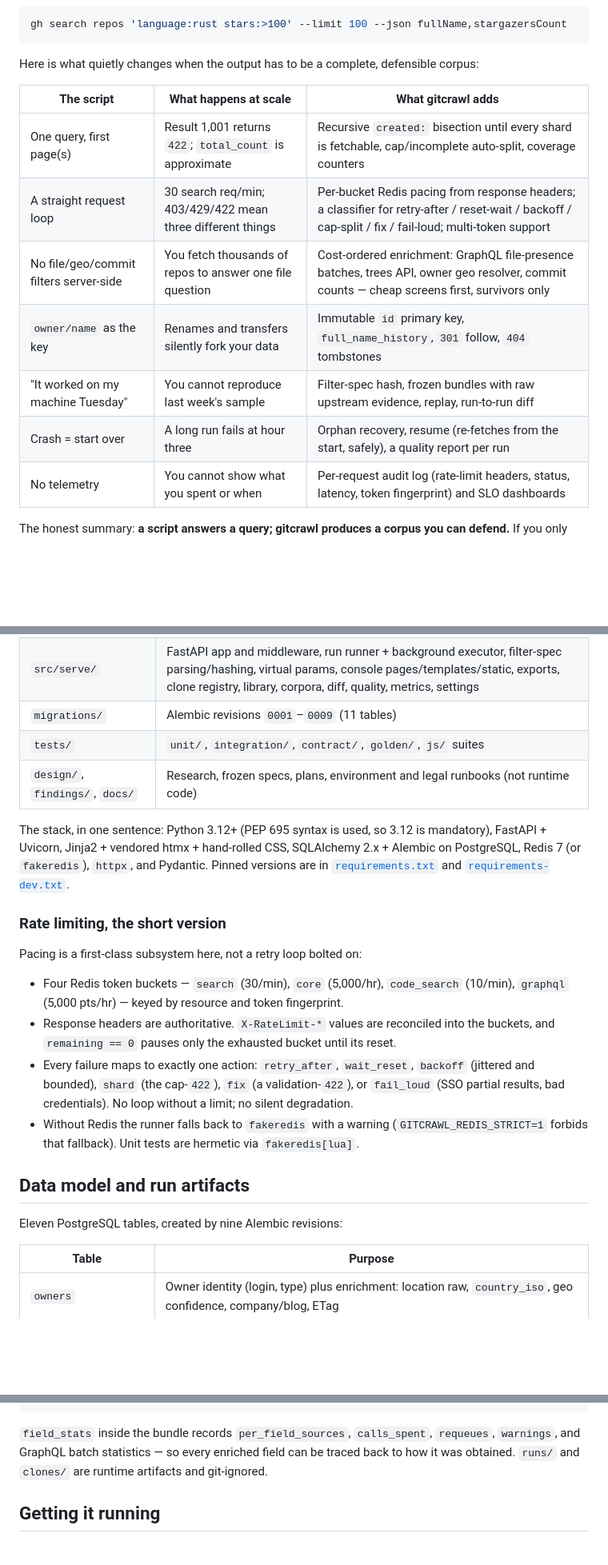
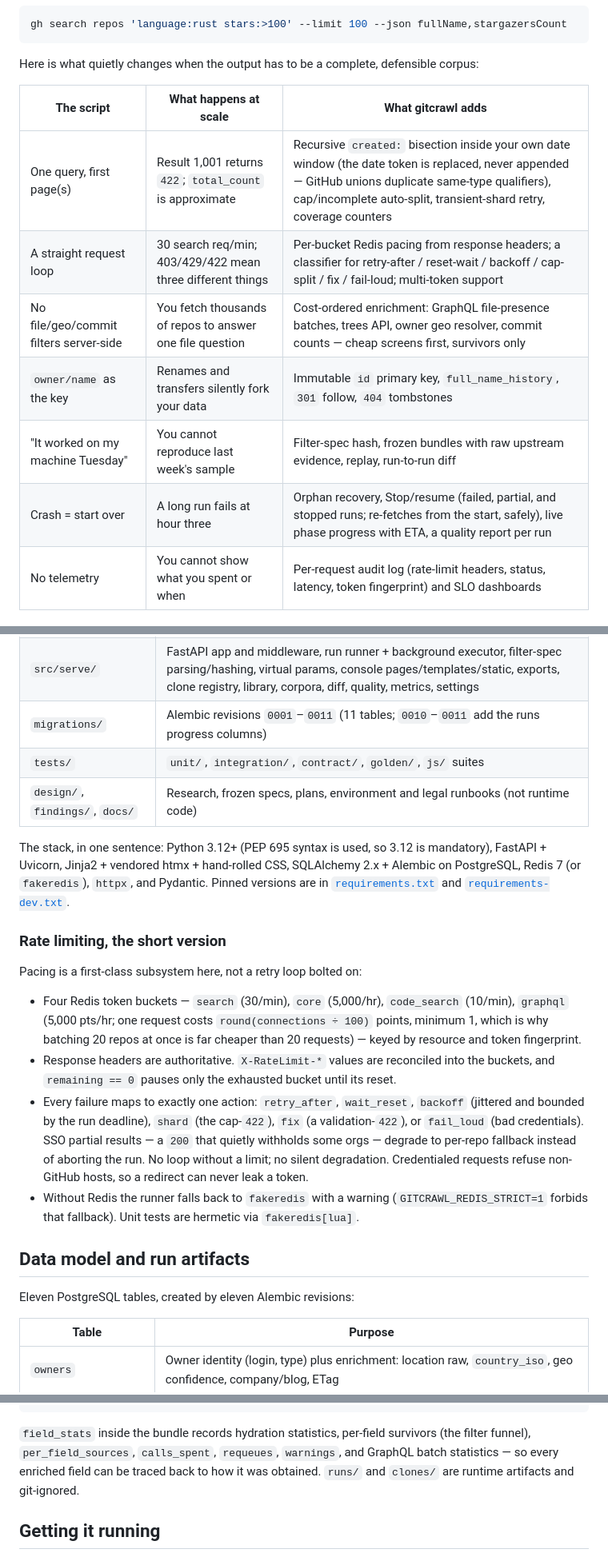
Before and after one commit to Thabettt/gitcrawl, a Markdown page: README.md, 3 parts joined by grey strips. Shown at 80% size. Rendered like a GitHub page; blank space fills up the shorter version.

````diff
--- a/README.md
+++ b/README.md
@@ -108,12 +108,12 @@ Here is what quietly changes when the output has to be a complete, defensible co
 
 | The script | What happens at scale | What gitcrawl adds |
 |---|---|---|
-| One query, first page(s) | Result 1,001 returns `422`; `total_count` is approximate | Recursive `created:` bisection until every shard is fetchable, cap/incomplete auto-split, coverage counters |
+| One query, first page(s) | Result 1,001 returns `422`; `total_count` is approximate | Recursive `created:` bisection inside your own date window (the date token is replaced, never appended — GitHub unions duplicate same-type qualifiers), cap/incomplete auto-split, transient-shard retry, coverage counters |
 | A straight request loop | 30 search req/min; 403/429/422 mean three different things | Per-bucket Redis pacing from response headers; a classifier for retry-after / reset-wait / backoff / cap-split / fix / fail-loud; multi-token support |
 | No file/geo/commit filters server-side | You fetch thousands of repos to answer one file question | Cost-ordered enrichment: GraphQL file-presence batches, trees API, owner geo resolver, commit counts — cheap screens first, survivors only |
 | `owner/name` as the key | Renames and transfers silently fork your data | Immutable `id` primary key, `full_name_history`, `301` follow, `404` tombstones |
 | "It worked on my machine Tuesday" | You cannot reproduce last week's sample | Filter-spec hash, frozen bundles with raw upstream evidence, replay, run-to-run diff |
-| Crash = start over | A long run fails at hour three | Orphan recovery, resume (re-fetches from the start, safely), a quality report per run |
+| Crash = start over | A long run fails at hour three | Orphan recovery, Stop/resume (failed, partial, and stopped runs; re-fetches from the start, safely), live phase progress with ETA, a quality report per run |
 | No telemetry | You cannot show what you spent or when | Per-request audit log (rate-limit headers, status, latency, token fingerprint) and SLO dashboards |
 
 The honest summary: **a script answers a query; gitcrawl produces a corpus you can defend.** If you only need the query, stay with the script — genuinely.
@@ -201,7 +201,7 @@ Everything runs from the repo source with `PYTHONPATH=src` (implicit namespace p
 | `src/hydrate/` | REST repo hydration (ETag, redirects, commit counts), GraphQL repo adapter, batched refresh driver |
 | `src/enrich/` | Geo resolver + gazetteer, trees-first file presence, GraphQL file/owner adapters, cost planner, segment executor, repo cloner |
 | `src/serve/` | FastAPI app and middleware, run runner + background executor, filter-spec parsing/hashing, virtual params, console pages/templates/static, exports, clone registry, library, corpora, diff, quality, metrics, settings |
-| `migrations/` | Alembic revisions `0001`–`0009` (11 tables) |
+| `migrations/` | Alembic revisions `0001`–`0011` (11 tables; `0010`–`0011` add the runs progress columns) |
 | `tests/` | `unit/`, `integration/`, `contract/`, `golden/`, `js/` suites |
 | `design/`, `findings/`, `docs/` | Research, frozen specs, plans, environment and legal runbooks (not runtime code) |
 
@@ -211,14 +211,14 @@ The stack, in one sentence: Python 3.12+ (PEP 695 syntax is used, so 3.12 is man
 
 Pacing is a first-class subsystem here, not a retry loop bolted on:
 
-- Four Redis token buckets — `search` (30/min), `core` (5,000/hr), `code_search` (10/min), `graphql` (5,000 pts/hr) — keyed by resource and token fingerprint.
+- Four Redis token buckets — `search` (30/min), `core` (5,000/hr), `code_search` (10/min), `graphql` (5,000 pts/hr; one request costs `round(connections ÷ 100)` points, minimum 1, which is why batching 20 repos at once is far cheaper than 20 requests) — keyed by resource and token fingerprint.
 - Response headers are authoritative. `X-RateLimit-*` values are reconciled into the buckets, and `remaining == 0` pauses only the exhausted bucket until its reset.
-- Every failure maps to exactly one action: `retry_after`, `wait_reset`, `backoff` (jittered and bounded), `shard` (the cap-`422`), `fix` (a validation-`422`), or `fail_loud` (SSO partial results, bad credentials). No loop without a limit; no silent degradation.
+- Every failure maps to exactly one action: `retry_after`, `wait_reset`, `backoff` (jittered and bounded by the run deadline), `shard` (the cap-`422`), `fix` (a validation-`422`), or `fail_loud` (bad credentials). SSO partial results — a `200` that quietly withholds some orgs — degrade to per-repo fallback instead of aborting the run. No loop without a limit; no silent degradation. Credentialed requests refuse non-GitHub hosts, so a redirect can never leak a token.
 - Without Redis the runner falls back to `fakeredis` with a warning (`GITCRAWL_REDIS_STRICT=1` forbids that fallback). Unit tests are hermetic via `fakeredis[lua]`.
 
 ## Data model and run artifacts
 
-Eleven PostgreSQL tables, created by nine Alembic revisions:
+Eleven PostgreSQL tables, created by eleven Alembic revisions:
 
 | Table | Purpose |
 |---|---|
@@ -244,7 +244,7 @@ runs/<filter_hash>/<run_id>/
 clones/<filter_hash>/<run_id>/<owner__repo>/   # one dir per clone, with a done marker
 ```
 
-`field_stats` inside the bundle records `per_field_sources`, `calls_spent`, `requeues`, `warnings`, and GraphQL batch statistics — so every enriched field can be traced back to how it was obtained. `runs/` and `clones/` are runtime artifacts and git-ignored.
+`field_stats` inside the bundle records hydration statistics, per-field survivors (the filter funnel), `per_field_sources`, `calls_spent`, `requeues`, `warnings`, and GraphQL batch statistics — so every enriched field can be traced back to how it was obtained. `runs/` and `clones/` are runtime artifacts and git-ignored.
 
 ## Getting it running
 
````
Also changed, not shown: other parts of README.md (+23 -20 lines).
